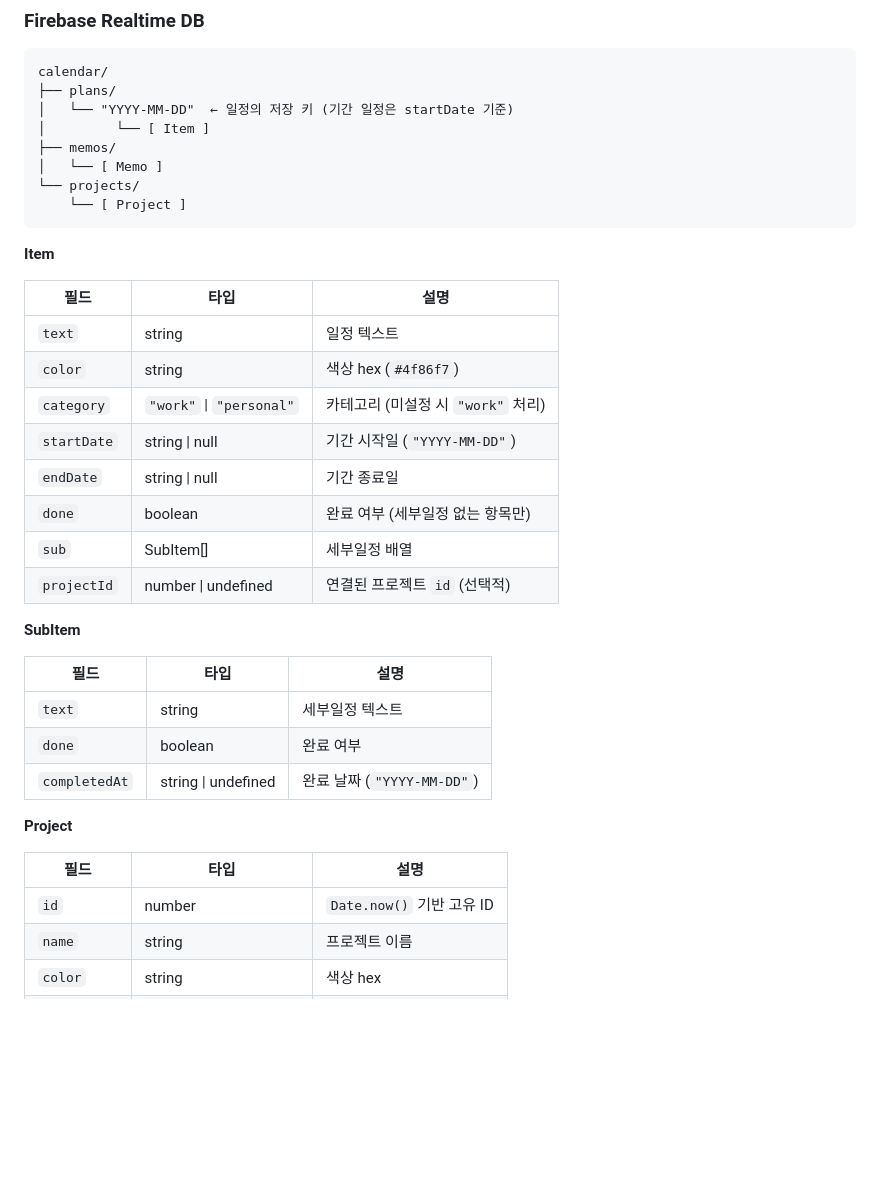
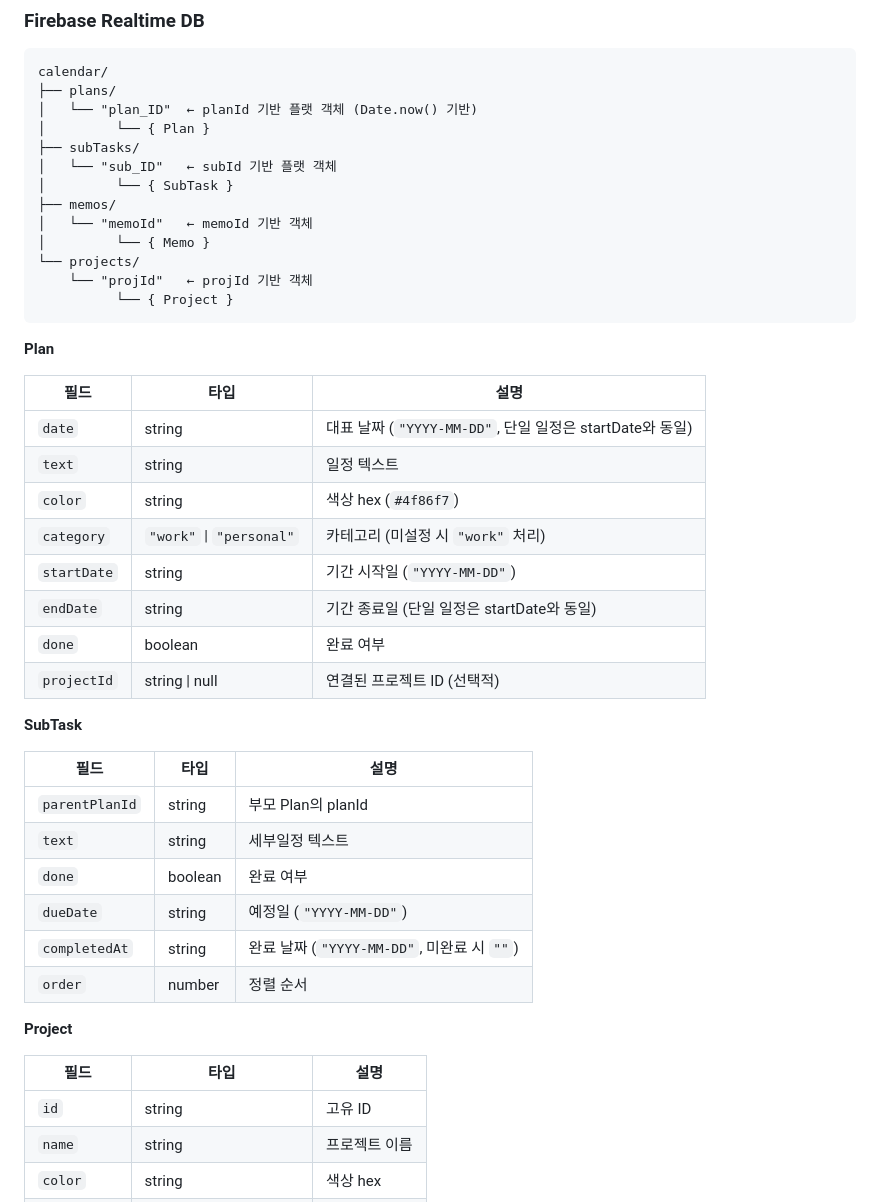
Before and after one commit to Juhyi/plan-calendar, a Markdown page: docs/README.md, the part around one of its changes. Rendered like a GitHub page; blank space fills up the shorter version.

````diff
--- a/docs/README.md
+++ b/docs/README.md
@@ -175,40 +175,48 @@ my_calendar/
 ```
 calendar/
 ├── plans/
-│   └── "YYYY-MM-DD"  ← 일정의 저장 키 (기간 일정은 startDate 기준)
-│         └── [ Item ]
+│   └── "plan_ID"  ← planId 기반 플랫 객체 (Date.now() 기반)
+│         └── { Plan }
+├── subTasks/
+│   └── "sub_ID"   ← subId 기반 플랫 객체
+│         └── { SubTask }
 ├── memos/
-│   └── [ Memo ]
+│   └── "memoId"   ← memoId 기반 객체
+│         └── { Memo }
 └── projects/
-    └── [ Project ]
+    └── "projId"   ← projId 기반 객체
+          └── { Project }
 ```
 
-**Item**
+**Plan**
 
 | 필드 | 타입 | 설명 |
 |------|------|------|
+| `date` | string | 대표 날짜 (`"YYYY-MM-DD"`, 단일 일정은 startDate와 동일) |
 | `text` | string | 일정 텍스트 |
 | `color` | string | 색상 hex (`#4f86f7`) |
 | `category` | `"work"` \| `"personal"` | 카테고리 (미설정 시 `"work"` 처리) |
-| `startDate` | string \| null | 기간 시작일 (`"YYYY-MM-DD"`) |
-| `endDate` | string \| null | 기간 종료일 |
-| `done` | boolean | 완료 여부 (세부일정 없는 항목만) |
-| `sub` | SubItem[] | 세부일정 배열 |
-| `projectId` | number \| undefined | 연결된 프로젝트 `id` (선택적) |
+| `startDate` | string | 기간 시작일 (`"YYYY-MM-DD"`) |
+| `endDate` | string | 기간 종료일 (단일 일정은 startDate와 동일) |
+| `done` | boolean | 완료 여부 |
+| `projectId` | string \| null | 연결된 프로젝트 ID (선택적) |
 
-**SubItem**
+**SubTask**
 
 | 필드 | 타입 | 설명 |
 |------|------|------|
+| `parentPlanId` | string | 부모 Plan의 planId |
 | `text` | string | 세부일정 텍스트 |
 | `done` | boolean | 완료 여부 |
-| `completedAt` | string \| undefined | 완료 날짜 (`"YYYY-MM-DD"`) |
+| `dueDate` | string | 예정일 (`"YYYY-MM-DD"`) |
+| `completedAt` | string | 완료 날짜 (`"YYYY-MM-DD"`, 미완료 시 `""`) |
+| `order` | number | 정렬 순서 |
 
 **Project**
 
 | 필드 | 타입 | 설명 |
 |------|------|------|
-| `id` | number | `Date.now()` 기반 고유 ID |
+| `id` | string | 고유 ID |
 | `name` | string | 프로젝트 이름 |
 | `color` | string | 색상 hex |
 | `category` | `"work"` \| `"personal"` | 카테고리 |
````
Also changed, not shown: other parts of docs/README.md (+29 -15 lines).
